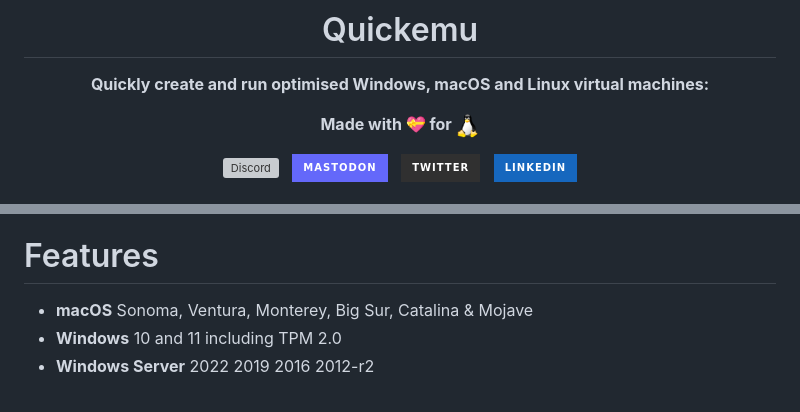
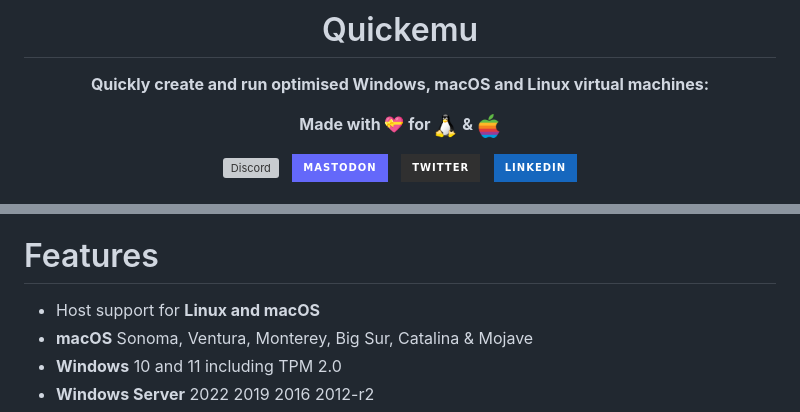
Before and after one commit to quickemu-project/quickemu, a Markdown page: README.md, 2 parts joined by grey strips. Rendered like a GitHub page; pictures changed too: .github/apple.png (added); badges without logos; grey boxes are pictures that could not be loaded.

Commit message:
docs: add macOS as supported host

```diff
--- a/README.md
+++ b/README.md
@@ -5,7 +5,7 @@
 
 **Quickly create and run optimised Windows, macOS and Linux virtual machines:**
 
-**Made with 💝 for <img src=".github/tux.png" align="top" width="24" alt="Tux (Linux)"/>**
+**Made with 💝 for <img src=".github/tux.png" align="top" width="24" alt="Tux (Linux)"/> & <img src=".github/apple.png" align="top" width="24" alt="Apple (macOS)"/>**
 </div>
 
 <p align="center">
@@ -37,6 +37,7 @@ required to run the virtual machines.
 
 # Features
 
+- Host support for **Linux and macOS**
 - **macOS** Sonoma, Ventura, Monterey, Big Sur, Catalina & Mojave
 - **Windows** 10 and 11 including TPM 2.0
 - **Windows Server** 2022 2019 2016 2012-r2
```
